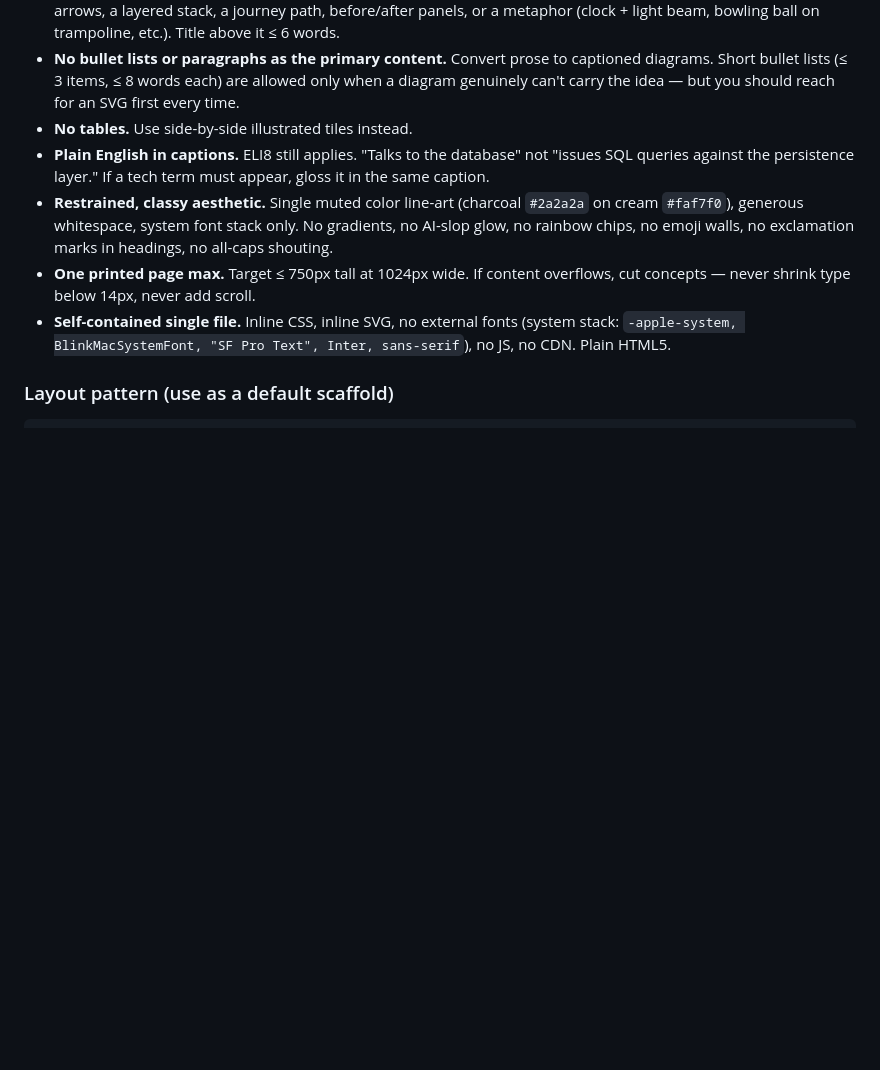
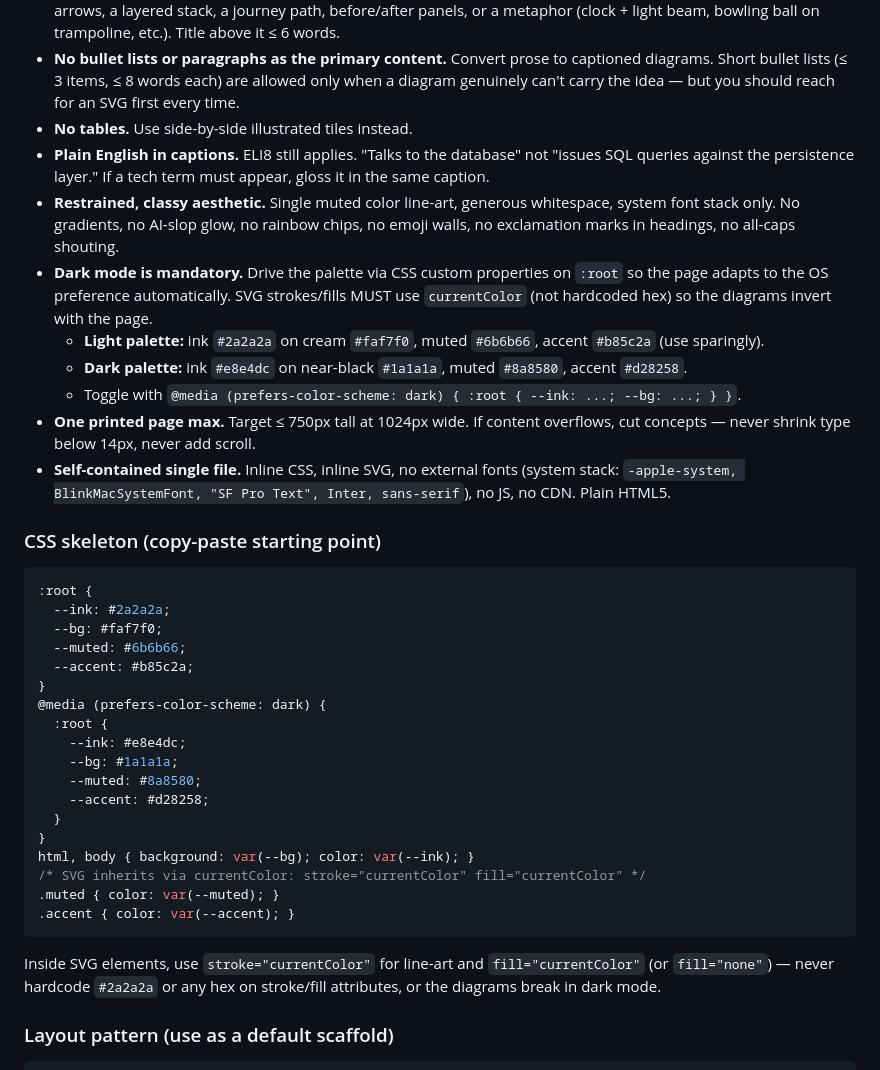
Before and after one commit to nathan-hekman/ds-mode, a Markdown page: rules/ds-mode.md, the part around the change. Drawn GitHub-style; blank space fills up the shorter version.

Commit message:
feat: mandate dark-mode-adaptive HTML one-pagers
Auto-generated one-pagers now must adapt to the user's OS dark-mode
preference via CSS custom properties and a prefers-color-scheme media
query. No hardcoded hex on SVG stroke/fill attributes anymore —
strokes use currentColor so the line-art inherits the page color and
inverts cleanly in dark mode.

Rules update (rules/ds-mode.md):
- Palette spec now defines TWO colorways:
  - light: #2a2a2a ink / #faf7f0 cream / #6b6b66 muted / #b85c2a accent
  - dark:  #e8e4dc ink / #1a1a1a near-black / #8a8580 muted / #d28258 accent
- Includes a copy-paste CSS skeleton with :root vars and the dark-mode
  media query override.
- SVG line-art MUST use stroke="currentColor" / fill="currentColor"
  (or fill="none") — explicit no-hardcoded-hex rule on shapes.

This was already the right move ergonomically (PMs on dark-mode macOS
were getting glaring cream pop-ups); now it's documented as
non-negotiable so future auto-generated one-pagers comply.

````diff
--- a/rules/ds-mode.md
+++ b/rules/ds-mode.md
@@ -114,9 +114,38 @@ This is the rule that matters most. The whole point of the one-pager is that a P
 - **No bullet lists or paragraphs as the primary content.** Convert prose to captioned diagrams. Short bullet lists (≤ 3 items, ≤ 8 words each) are allowed only when a diagram genuinely can't carry the idea — but you should reach for an SVG first every time.
 - **No tables.** Use side-by-side illustrated tiles instead.
 - **Plain English in captions.** ELI8 still applies. "Talks to the database" not "issues SQL queries against the persistence layer." If a tech term must appear, gloss it in the same caption.
-- **Restrained, classy aesthetic.** Single muted color line-art (charcoal `#2a2a2a` on cream `#faf7f0`), generous whitespace, system font stack only. No gradients, no AI-slop glow, no rainbow chips, no emoji walls, no exclamation marks in headings, no all-caps shouting.
+- **Restrained, classy aesthetic.** Single muted color line-art, generous whitespace, system font stack only. No gradients, no AI-slop glow, no rainbow chips, no emoji walls, no exclamation marks in headings, no all-caps shouting.
+- **Dark mode is mandatory.** Drive the palette via CSS custom properties on `:root` so the page adapts to the OS preference automatically. SVG strokes/fills MUST use `currentColor` (not hardcoded hex) so the diagrams invert with the page.
+  - **Light palette:** ink `#2a2a2a` on cream `#faf7f0`, muted `#6b6b66`, accent `#b85c2a` (use sparingly).
+  - **Dark palette:** ink `#e8e4dc` on near-black `#1a1a1a`, muted `#8a8580`, accent `#d28258`.
+  - Toggle with `@media (prefers-color-scheme: dark) { :root { --ink: ...; --bg: ...; } }`.
 - **One printed page max.** Target ≤ 750px tall at 1024px wide. If content overflows, cut concepts — never shrink type below 14px, never add scroll.
 - **Self-contained single file.** Inline CSS, inline SVG, no external fonts (system stack: `-apple-system, BlinkMacSystemFont, "SF Pro Text", Inter, sans-serif`), no JS, no CDN. Plain HTML5.
+
+### CSS skeleton (copy-paste starting point)
+
+```css
+:root {
+  --ink: #2a2a2a;
+  --bg: #faf7f0;
+  --muted: #6b6b66;
+  --accent: #b85c2a;
+}
+@media (prefers-color-scheme: dark) {
+  :root {
+    --ink: #e8e4dc;
+    --bg: #1a1a1a;
+    --muted: #8a8580;
+    --accent: #d28258;
+  }
+}
+html, body { background: var(--bg); color: var(--ink); }
+/* SVG inherits via currentColor: stroke="currentColor" fill="currentColor" */
+.muted { color: var(--muted); }
+.accent { color: var(--accent); }
+```
+
+Inside SVG elements, use `stroke="currentColor"` for line-art and `fill="currentColor"` (or `fill="none"`) — never hardcode `#2a2a2a` or any hex on stroke/fill attributes, or the diagrams break in dark mode.
 
 ### Layout pattern (use as a default scaffold)
 
````
